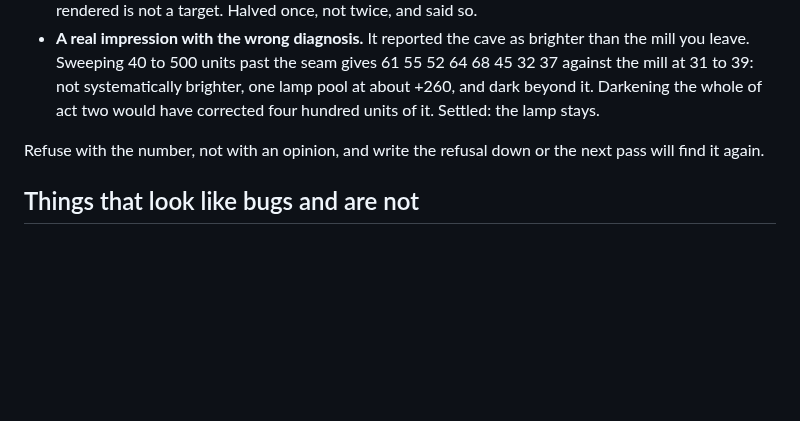
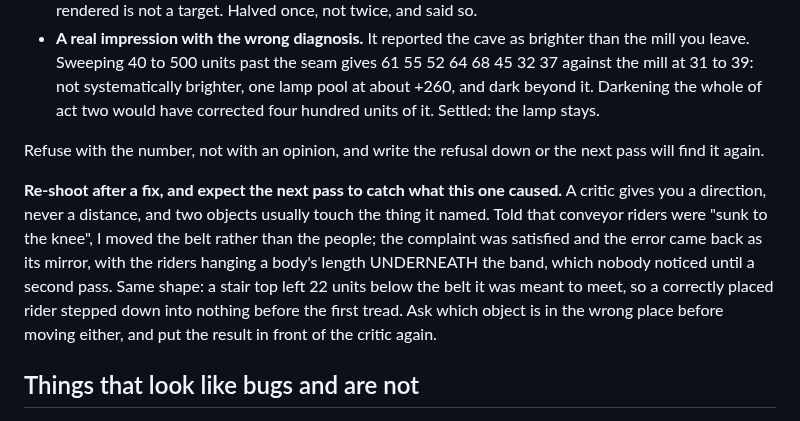
Before and after one commit to Varreaux/hundred-runners, a Markdown page: CLAUDE.md, the part around the change. Rendered like a GitHub page; blank space fills up the shorter version.

Commit message:
CLAUDE.md: a critic gives a direction, not a distance
Told the conveyor riders were sunk to the knee, I moved the belt rather than the
people. The complaint was satisfied and the error returned as its mirror, with
riders hanging a body's length under the band, and nobody saw it until a second
pass. The stair had the same shape: its top tread 22 units below the belt it was
meant to meet. Ask which object is in the wrong place before moving either, and
re-shoot.

Named by the factory session as the part of today worth writing down.

Claude-Session: https://claude.ai/code/session_01G7LWkrbywbDR2dRM1Lhpdx

```diff
--- a/CLAUDE.md
+++ b/CLAUDE.md
@@ -319,6 +319,16 @@ simply implement:
 Refuse with the number, not with an opinion, and write the refusal down or the
 next pass will find it again.
 
+**Re-shoot after a fix, and expect the next pass to catch what this one caused.**
+A critic gives you a direction, never a distance, and two objects usually touch
+the thing it named. Told that conveyor riders were "sunk to the knee", I moved
+the belt rather than the people; the complaint was satisfied and the error came
+back as its mirror, with the riders hanging a body's length UNDERNEATH the band,
+which nobody noticed until a second pass. Same shape: a stair top left 22 units
+below the belt it was meant to meet, so a correctly placed rider stepped down
+into nothing before the first tread. Ask which object is in the wrong place
+before moving either, and put the result in front of the critic again.
+
 ## Things that look like bugs and are not
 
 - **A process killed with exit 144 now has two possible causes**, and one of
```
